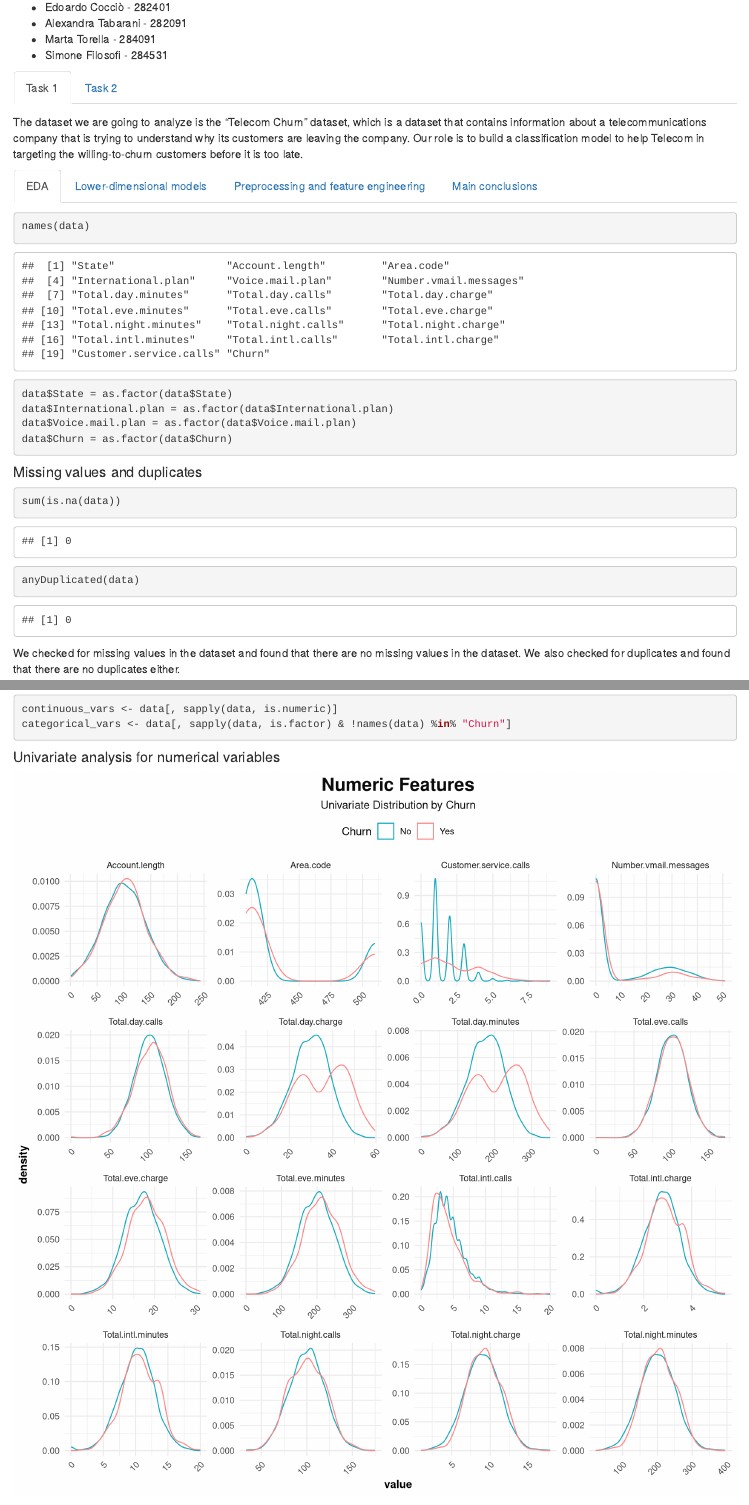
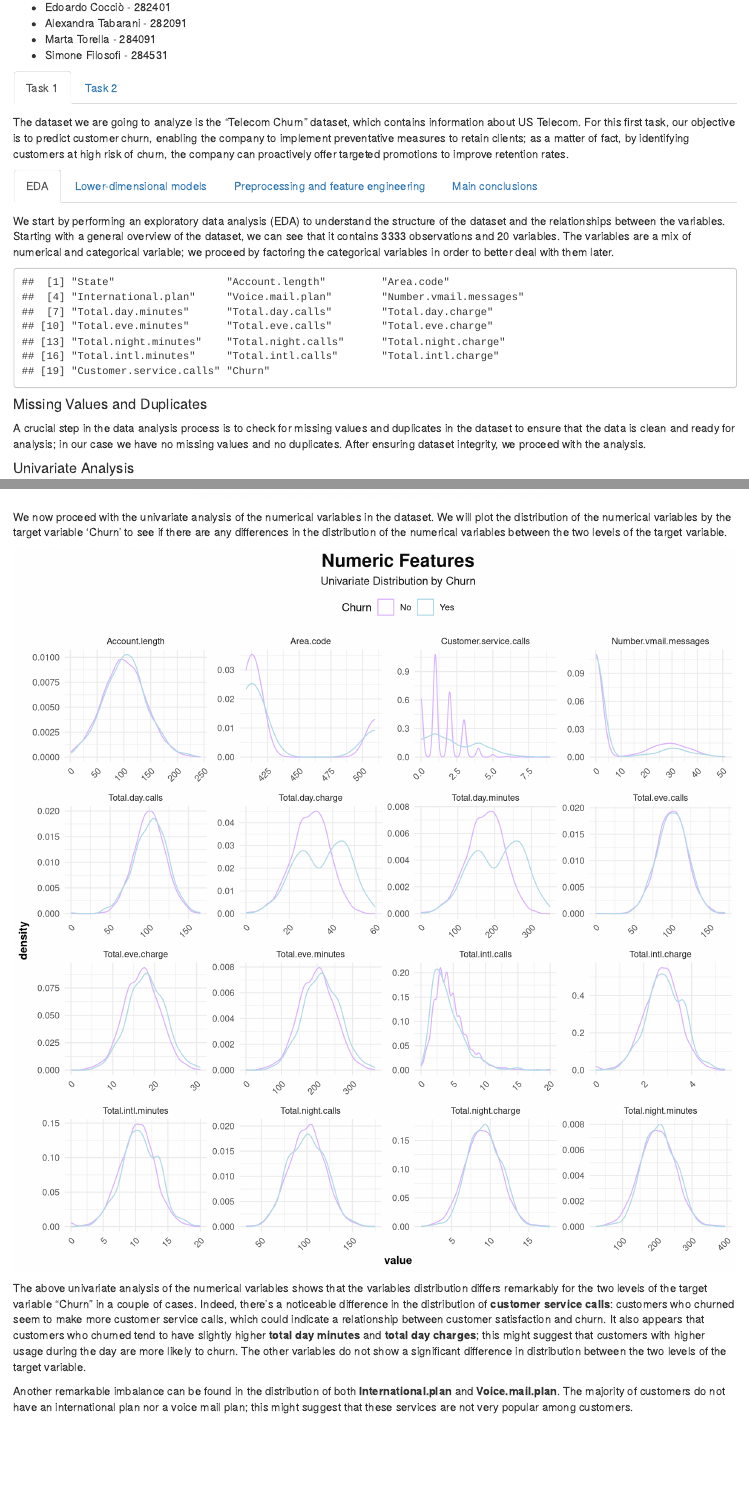
Before and after one commit to tabbba/Telecom-Churn, an R Markdown document (telecom_churn.Rmd): the page in a window 1100 px wide, from 190 px down, and a second part further down, joined at a grey line. Rendered offline with R 4.5, knitr and Pandoc, with nearby package versions; some code elsewhere in the file could not run offline.

Commit message:
eda parte 1

````diff
--- a/telecom_churn.Rmd
+++ b/telecom_churn.Rmd
@@ -16,7 +16,7 @@ Group members:
 
 ## Task 1 {.tabset .tabset-fade}
 
-The dataset we are going to analyze is the "Telecom Churn" dataset, which is a dataset that contains information about a telecommunications company that is trying to understand why its customers are leaving the company. Our role is to build a classification model to help Telecom in targeting the willing-to-churn customers before it is too late.
+The dataset we are going to analyze is the "Telecom Churn" dataset, which contains information about US Telecom. For this first task, our objective is to predict customer churn, enabling the company to implement preventative measures to retain clients; as a matter of fact, by identifying customers at high risk of churn, the company can proactively offer targeted promotions to improve retention rates.
 
 ```{r message=FALSE, warning=FALSE, include=FALSE}
 library(ggplot2)
@@ -54,24 +54,28 @@ data <- read.csv("TelecomChurn.csv")
 
 ### EDA
 
-```{r}
+We start by performing an exploratory data analysis (EDA) to understand the structure of the dataset and the relationships between the variables. Starting with a general overview of the dataset, we can see that it contains 3333 observations and 20 variables. The variables are a mix of numerical and categorical variable; we proceed by factoring the categorical variables in order to better deal with them later.
+
+```{r echo=FALSE}
 names(data)
 
 data$State = as.factor(data$State)
 data$International.plan = as.factor(data$International.plan)
 data$Voice.mail.plan = as.factor(data$Voice.mail.plan)
 data$Churn = as.factor(data$Churn)
+
+continuous_vars <- data[, sapply(data, is.numeric)]
+categorical_vars <- data[, sapply(data, is.factor) & !names(data) %in% "Churn"]
 ```
 
-#### Missing values and duplicates
+#### Missing Values and Duplicates
 
-```{r}
+A crucial step in the data analysis process is to check for missing values and duplicates in the dataset to ensure that the data is clean and ready for analysis; in our case we have no missing values and no duplicates. After ensuring dataset integrity, we proceed with the analysis.
+
+```{r echo=FALSE, results='hide'}
 sum(is.na(data))
 anyDuplicated(data)
 ```
 
-We checked for missing values in the dataset and found that there are no missing values in the dataset. We also checked for duplicates and found that there are no duplicates either.
+#### Univariate Analysis
 
-```{r}
-continuous_vars <- data[, sapply(data, is.numeric)]
-categorical_vars <- data[, sapply(data, is.factor) & !names(data) %in% "Churn"]
@@ -78,6 +101,6 @@ categorical_vars <- data[, sapply(data, is.factor) & !names(data) %in% "Churn"]
 ```
 
-#### Univariate analysis for numerical variables
+We now proceed with the univariate analysis of the numerical variables in the dataset. We will plot the distribution of the numerical variables by the target variable 'Churn' to see if there are any differences in the distribution of the numerical variables between the two levels of the target variable.
 
 ```{r, echo=FALSE, fig.align='center', fig.width=10, fig.height=10}
 continuous <- data[, sapply(data, is.numeric) | names(data) == "Churn"]
@@ -89,7 +112,7 @@ continuous %>%
   facet_wrap(vars(metric), scales = "free") +
   theme(panel.grid.major = element_blank(),
         panel.grid.minor = element_blank()) +
-  scale_color_manual(name = "Churn", labels = c("No", "Yes"), values = c("#15aabf", "#ff8787")) +
+  scale_color_manual(name = "Churn", labels = c("No", "Yes"), values = c("#dab0ff", "#ADD8E6")) +
   labs(title = "Numeric Features", subtitle = "Univariate Distribution by Churn") +
   theme_minimal() +
   theme(
@@ -102,5 +125,6 @@ continuous %>%
   )
 ```
 
-The univariate analysis of the numerical variables shows that the distribution of the numerical variables is different for the two levels of the target variable "Churn". Foe example there's a noticeable difference in the distribution of **customer service calls**: customers who churned seem to make more customer service calls, which could indicate a relationship between customer satisfaction and churn. It appears that customers who churned tend to have slightly higher day minutes and charges. This might suggest that customers with higher usage during the day are more likely to churn. Something similar happens with **total.day.charge** also. The distribution of the other variables is not as clear-cut as the ones mentioned above, but there are some differences in the distributions of the variables between the two levels of the target variable.
+The above univariate analysis of the numerical variables shows that the variables distribution differs remarkably for the two levels of the target variable "Churn" in a couple of cases. Indeed, there's a noticeable difference in the distribution of **customer service calls**: customers who churned seem to make more customer service calls, which could indicate a relationship between customer satisfaction and churn. It also appears that customers who churned tend to have slightly higher **total day minutes** and **total day charges**; this might suggest that customers with higher usage during the day are more likely to churn. The other variables do not show a significant difference in distribution between the two levels of the target variable.
 
+Another remarkable imbalance can be found in the distribution of both **International.plan** and **Voice.mail.plan**. The majority of customers do not have an international plan nor a voice mail plan; this might suggest that these services are not very popular among customers.
@@ -632 +614,0 @@ First of all we split again to undo the scaling and to make trees more interpret
-```{r}
@@ -639,69 +615,3 @@ Then we oversampled the minority class in order to have a total of 4260 observat
-```{r results='hide'}
-data.train.balanced <- ovun.sample(Churn ~ ., data = data.train, method = "over", N=4260)$data
-table(data.train.balanced$Churn)
-```
-```{r echo=FALSE}
-set.seed(1) # otherwise results might be inconsistent due to ties
-tree.full <- tree(Churn ~ ., data = data.train.balanced)
-par(mar=c(5,5,2,2))  # Adjust margin sizes to avoid the "Error in plot.new() : figure margins too large"
-plot(tree.full)
-text(tree.full, pretty = 0, cex = 0.7)
-```
-
-```{r echo=FALSE}
-tree.pred <- predict(tree.full, data.val, type = "class")
-table(tree.pred, data.val$Churn)
-get.metrics(table(tree.pred, data.val$Churn))
-```
-
-In order to improve the performance and generalization ability of decision trees (to prevent overfitting) we adopted a Pruning approach with cross-validation:
-```{r echo=FALSE}
-cv.trees <- cv.tree(tree.full, FUN = prune.misclass)
-(optimal.size <- cv.trees$size[which.min(cv.trees$dev)])
-par(mfrow = c(1,2))
-plot(cv.trees$size, cv.trees$dev/nrow(data.val), type = "b", xlab = "Size", ylab = "Error")
-plot(cv.trees$k, cv.trees$dev/nrow(data.val), type = "b", col = 3, xlab = "K", ylab = "Error")
-```
-
-Our pruned tree:
-```{r echo=FALSE}
-plot(pruned.tree)
-text(pruned.tree, pretty = 0, cex = 0.7)
-```
-
-After pruning the performance became:
-```{r echo=FALSE}
-pruned.pred <- predict(pruned.tree, data.val, type = "class")
-table(pruned.pred, data.val$Churn)
-trees.metrics <- get.metrics(table(pruned.pred, data.val$Churn))
-trees.auc <- roc(data.val$Churn, as.numeric(pruned.pred))
-```
-#### Random Forest
-```{r}
-set.seed(1)
-fit.bag <- randomForest(Churn ~ ., data = data.train.balanced, mtry = ncol(data.train.balanced) - 1, ntree = 500, importance = T)
-```
-
-```{r echo=FALSE}
-layout(matrix(c(1,2),nrow=1),
-       width=c(4,1))
-par(mar=c(5,4,4,0)) # No margin right side
-plot(fit.bag, log="y")
-par(mar=c(5,0,4,2)) # No margin left side
-plot(c(0,1),type="n", axes=F, xlab="", ylab="")
-legend("bottom", colnames(fit.bag$err.rate),col=1:4,cex=0.8,fill=1:4)
-```
-
-```{r echo=FALSE}
-varImpPlot(fit.bag)
-mean(fit.bag$err.rate[,1]) # OOB test error estimation
-```
-
-
-
-
-#### Gradient Boosting
-
 
 ### Main conclusions
 
````
Also changed, not shown: telecom_churn.html, telecom_churn.Rmd (78 more changed lines).
